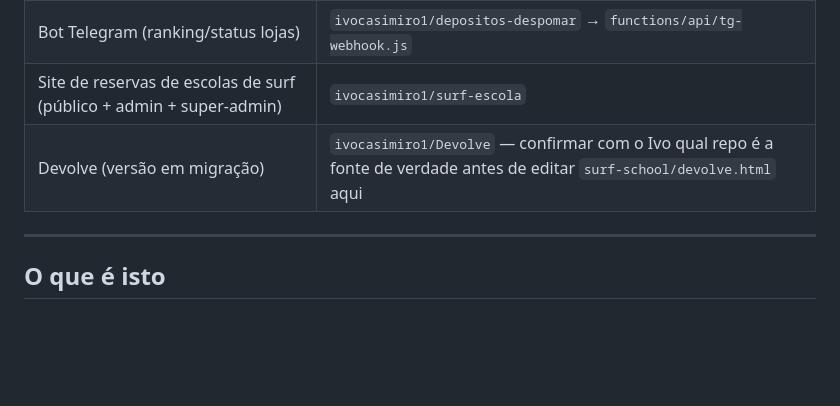
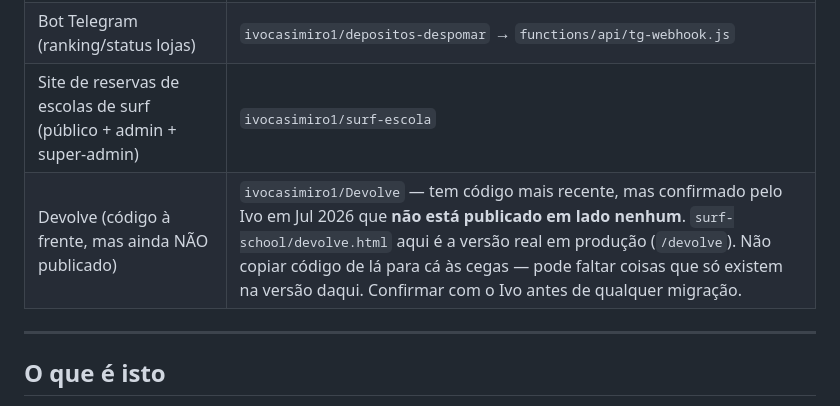
Before and after one commit to ivocasimiro1/Auditoria-, a Markdown page: CLAUDE.md, the part around the change. Rendered like a GitHub page; blank space fills up the shorter version.

Commit message:
CLAUDE.md: confirma que ivocasimiro1/Devolve ainda não está publicado
Ivo confirmou que surf-school/devolve.html continua a ser a versão real
em produção; o repo Devolve tem código à frente mas não está deployado
em lado nenhum. Documenta isto para a próxima sessão não presumir e
copiar código às cegas.

Co-Authored-By: Claude Sonnet 5 <noreply@anthropic.com>
Claude-Session: https://claude.ai/code/session_013XSJ2UQLsiVvgNkUL82bEw

```diff
--- a/CLAUDE.md
+++ b/CLAUDE.md
@@ -35,7 +35,7 @@ que uma vez.
 | `/depositos`, `/manual-depositos` | `ivocasimiro1/depositos-despomar` → `depositos-despomar.pages.dev` |
 | Bot Telegram (ranking/status lojas) | `ivocasimiro1/depositos-despomar` → `functions/api/tg-webhook.js` |
 | Site de reservas de escolas de surf (público + admin + super-admin) | `ivocasimiro1/surf-escola` |
-| Devolve (versão em migração) | `ivocasimiro1/Devolve` — confirmar com o Ivo qual repo é a fonte de verdade antes de editar `surf-school/devolve.html` aqui |
+| Devolve (código à frente, mas ainda NÃO publicado) | `ivocasimiro1/Devolve` — tem código mais recente, mas confirmado pelo Ivo em Jul 2026 que **não está publicado em lado nenhum**. `surf-school/devolve.html` aqui é a versão real em produção (`/devolve`). Não copiar código de lá para cá às cegas — pode faltar coisas que só existem na versão daqui. Confirmar com o Ivo antes de qualquer migração. |
 
 ---
 
```
